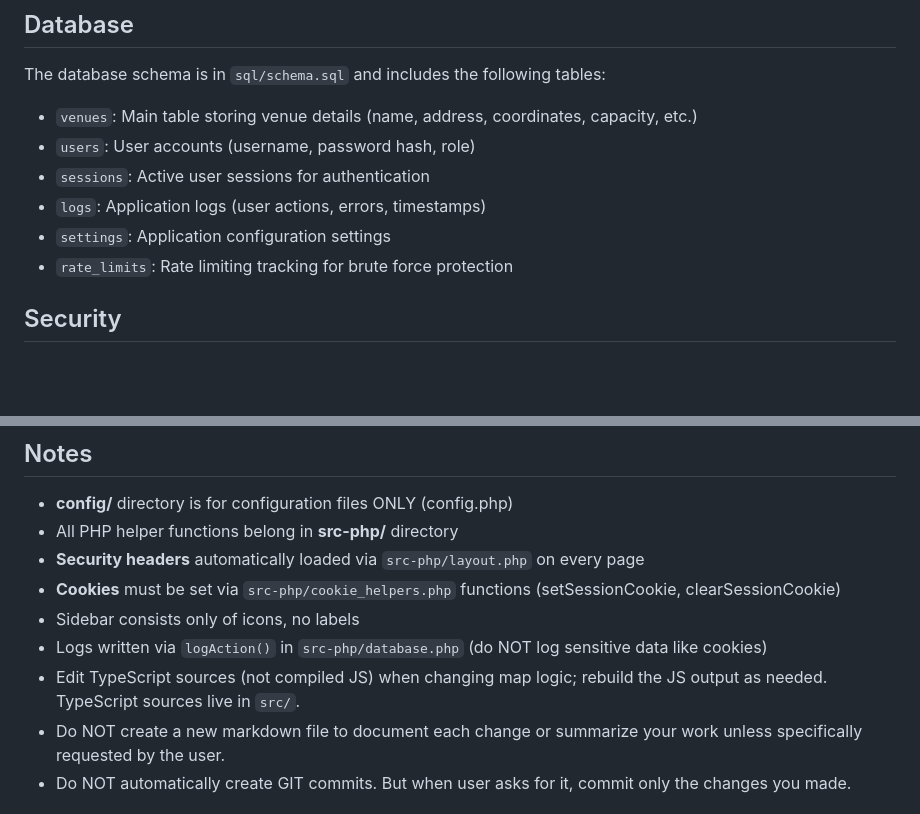
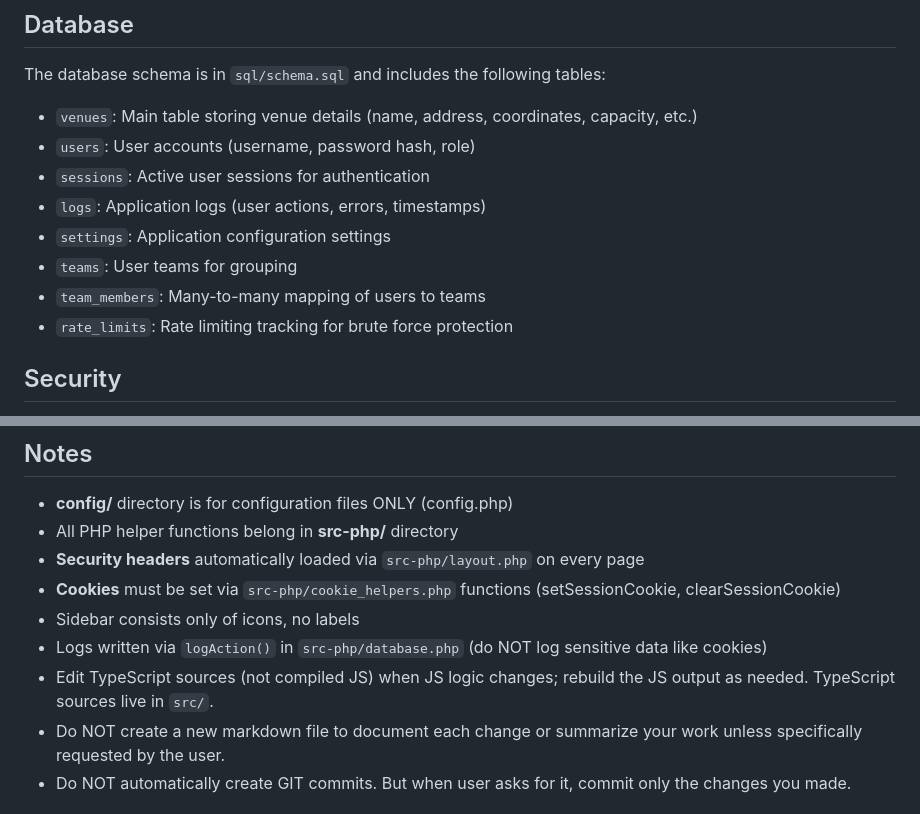
Before and after one commit to baartch/InVolo-Venues, a Markdown page: AGENTS.md, 2 parts joined by grey strips. GitHub-like rendering; blank space fills up the shorter version.

Commit message:
🔧 Improve agents file

```diff
--- a/AGENTS.md
+++ b/AGENTS.md
@@ -53,6 +53,8 @@ The database schema is in `sql/schema.sql` and includes the following tables:
 - `sessions`: Active user sessions for authentication
 - `logs`: Application logs (user actions, errors, timestamps)
 - `settings`: Application configuration settings
+- `teams`: User teams for grouping
+- `team_members`: Many-to-many mapping of users to teams
 - `rate_limits`: Rate limiting tracking for brute force protection
 
 ## Security
@@ -72,7 +74,7 @@ The database schema is in `sql/schema.sql` and includes the following tables:
 - **Cookies** must be set via `src-php/cookie_helpers.php` functions (setSessionCookie, clearSessionCookie)
 - Sidebar consists only of icons, no labels
 - Logs written via `logAction()` in `src-php/database.php` (do NOT log sensitive data like cookies)
-- Edit TypeScript sources (not compiled JS) when changing map logic; rebuild the JS output as needed. TypeScript sources live in `src/`.
+- Edit TypeScript sources (not compiled JS) when JS logic changes; rebuild the JS output as needed. TypeScript sources live in `src/`.
 - Do NOT create a new markdown file to document each change or summarize your work unless specifically requested by the user.
 - Do NOT automatically create GIT commits. But when user asks for it, commit only the changes you made.
 
```
